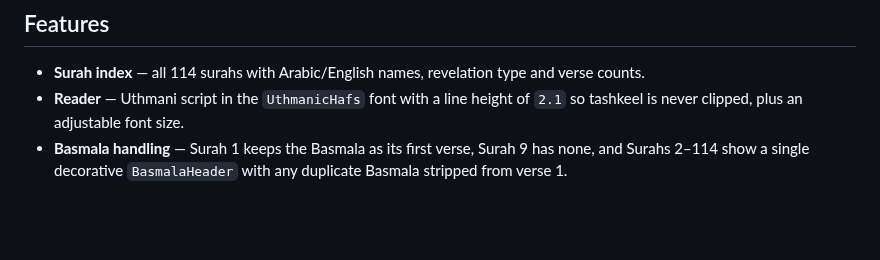
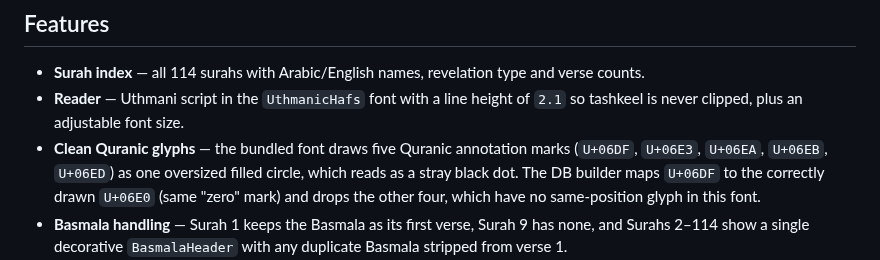
Before and after one commit to Bayan-Islamic/Quran, a Markdown page: README.md, the part around the change. Drawn GitHub-style; blank space fills up the shorter version.

```diff
--- a/README.md
+++ b/README.md
@@ -10,6 +10,11 @@ network connection. It runs on Android, iOS, desktop and the web.
   and verse counts.
 - **Reader** — Uthmani script in the `UthmanicHafs` font with a line height of
   `2.1` so tashkeel is never clipped, plus an adjustable font size.
+- **Clean Quranic glyphs** — the bundled font draws five Quranic annotation
+  marks (`U+06DF`, `U+06E3`, `U+06EA`, `U+06EB`, `U+06ED`) as one oversized
+  filled circle, which reads as a stray black dot. The DB builder maps
+  `U+06DF` to the correctly drawn `U+06E0` (same "zero" mark) and drops the
+  other four, which have no same-position glyph in this font.
 - **Basmala handling** — Surah 1 keeps the Basmala as its first verse, Surah 9
   has none, and Surahs 2–114 show a single decorative `BasmalaHeader` with any
   duplicate Basmala stripped from verse 1.
```
Also changed, not shown: screenshots/01_surah_index.png, screenshots/03_search_highlight.png, 12 other files.
